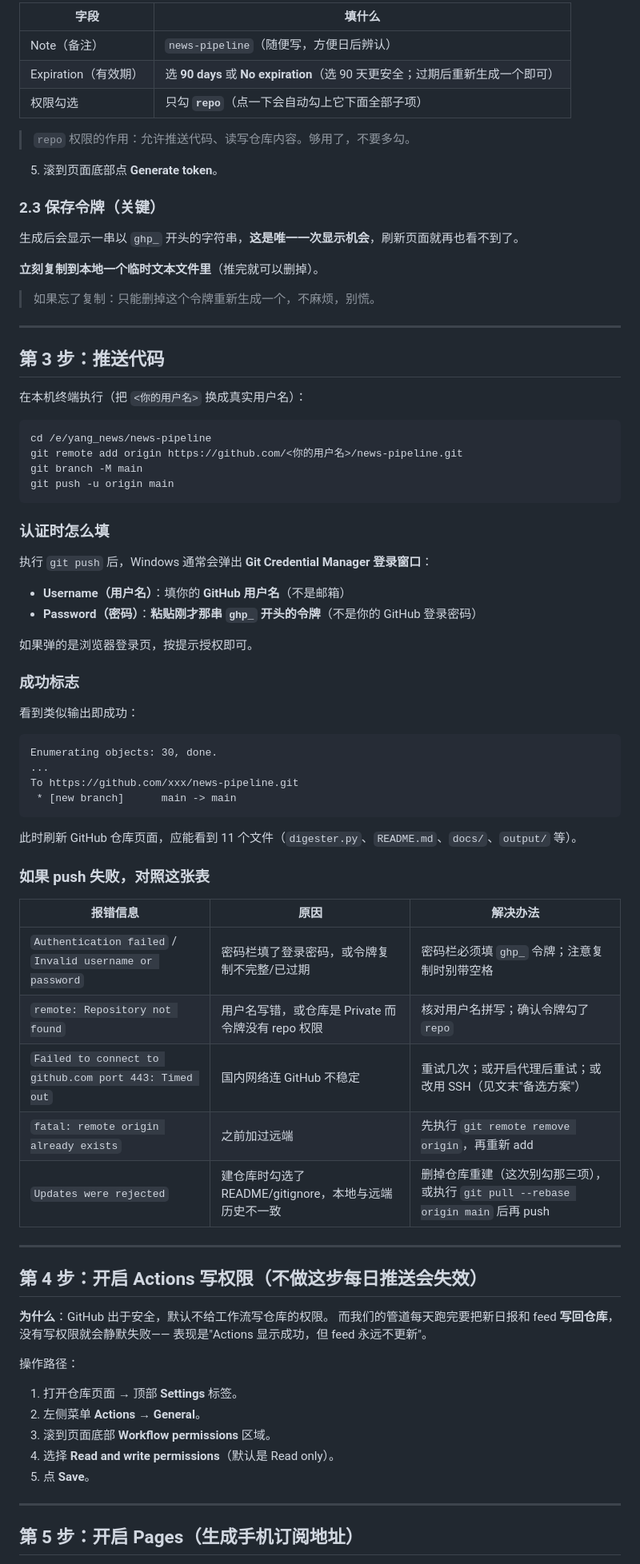
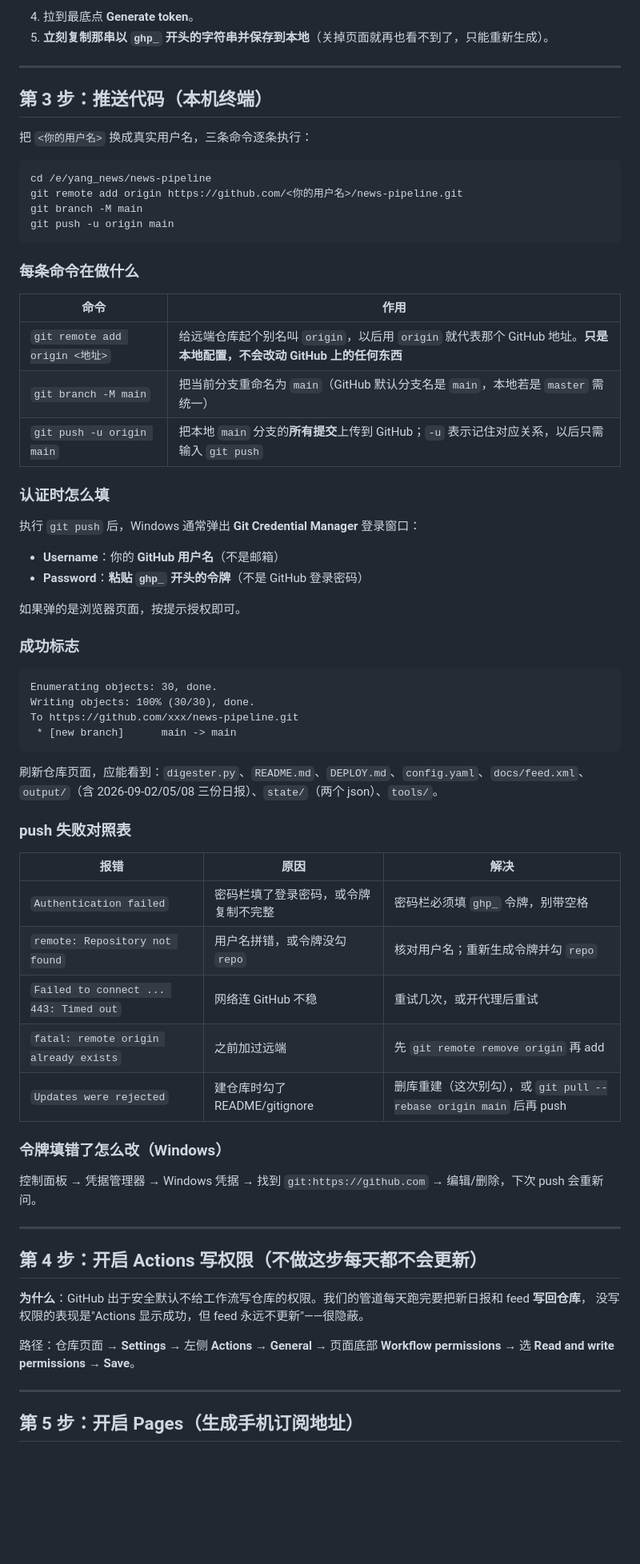
Before and after one commit to dghoo/yang_newspipeline, a Markdown page: DEPLOY.md, the part around one of its changes. Shown at 80% size. Rendered like a GitHub page; blank space fills up the shorter version.

````diff
--- a/DEPLOY.md
+++ b/DEPLOY.md
@@ -68,27 +67,12 @@ git status --short
 
-| 字段 | 填什么 |
-|---|---|
-| Note（备注） | `news-pipeline`（随便写，方便日后辨认） |
-| Expiration（有效期） | 选 **90 days** 或 **No expiration**（选 90 天更安全；过期后重新生成一个即可） |
-| 权限勾选 | 只勾 **`repo`**（点一下会自动勾上它下面全部子项） |
-
-> `repo` 权限的作用：允许推送代码、读写仓库内容。够用了，不要多勾。
-
-5. 滚到页面底部点 **Generate token**。
-
-### 2.3 保存令牌（关键）
-
-生成后会显示一串以 `ghp_` 开头的字符串，**这是唯一一次显示机会**，刷新页面就再也看不到了。
-
-**立刻复制到本地一个临时文本文件里**（推完就可以删掉）。
-
-> 如果忘了复制：只能删掉这个令牌重新生成一个，不麻烦，别慌。
+4. 拉到最底点 **Generate token**。
+5. **立刻复制那串以 `ghp_` 开头的字符串并保存到本地**（关掉页面就再也看不到了，只能重新生成）。
 
 ---
 
-## 第 3 步：推送代码
+## 第 3 步：推送代码（本机终端）
 
-在本机终端执行（把 `<你的用户名>` 换成真实用户名）：
+把 `<你的用户名>` 换成真实用户名，三条命令逐条执行：
 
 ```bash
 cd /e/yang_news/news-pipeline
@@ -97,53 +81,57 @@ git branch -M main
 git push -u origin main
 ```
 
+### 每条命令在做什么
+
+| 命令 | 作用 |
+|---|---|
+| `git remote add origin <地址>` | 给远端仓库起个别名叫 `origin`，以后用 `origin` 就代表那个 GitHub 地址。**只是本地配置，不会改动 GitHub 上的任何东西** |
+| `git branch -M main` | 把当前分支重命名为 `main`（GitHub 默认分支名是 `main`，本地若是 `master` 需统一） |
+| `git push -u origin main` | 把本地 `main` 分支的**所有提交**上传到 GitHub；`-u` 表示记住对应关系，以后只需输入 `git push` |
+
 ### 认证时怎么填
 
-执行 `git push` 后，Windows 通常会弹出 **Git Credential Manager 登录窗口**：
+执行 `git push` 后，Windows 通常弹出 **Git Credential Manager** 登录窗口：
 
-- **Username（用户名）**：填你的 **GitHub 用户名**（不是邮箱）
-- **Password（密码）**：**粘贴刚才那串 `ghp_` 开头的令牌**（不是你的 GitHub 登录密码）
+- **Username**：你的 **GitHub 用户名**（不是邮箱）
+- **Password**：**粘贴 `ghp_` 开头的令牌**（不是 GitHub 登录密码）
 
-如果弹的是浏览器登录页，按提示授权即可。
+如果弹的是浏览器页面，按提示授权即可。
 
 ### 成功标志
 
-看到类似输出即成功：
-
 ```
 Enumerating objects: 30, done.
-...
+Writing objects: 100% (30/30), done.
 To https://github.com/xxx/news-pipeline.git
  * [new branch]      main -> main
 ```
 
-此时刷新 GitHub 仓库页面，应能看到 11 个文件（`digester.py`、`README.md`、`docs/`、`output/` 等）。
+刷新仓库页面，应能看到：`digester.py`、`README.md`、`DEPLOY.md`、`config.yaml`、`docs/feed.xml`、`output/`（含 2026-09-02/05/08 三份日报）、`state/`（两个 json）、`tools/`。
 
-### 如果 push 失败，对照这张表
+### push 失败对照表
 
-| 报错信息 | 原因 | 解决办法 |
+| 报错 | 原因 | 解决 |
 |---|---|---|
-| `Authentication failed` / `Invalid username or password` | 密码栏填了登录密码，或令牌复制不完整/已过期 | 密码栏必须填 `ghp_` 令牌；注意复制时别带空格 |
-| `remote: Repository not found` | 用户名写错，或仓库是 Private 而令牌没有 repo 权限 | 核对用户名拼写；确认令牌勾了 `repo` |
-| `Failed to connect to github.com port 443: Timed out` | 国内网络连 GitHub 不稳定 | 重试几次；或开启代理后重试；或改用 SSH（见文末"备选方案"） |
-| `fatal: remote origin already exists` | 之前加过远端 | 先执行 `git remote remove origin`，再重新 add |
-| `Updates were rejected` | 建仓库时勾选了 README/gitignore，本地与远端历史不一致 | 删掉仓库重建（这次别勾那三项），或执行 `git pull --rebase origin main` 后再 push |
+| `Authentication failed` | 密码栏填了登录密码，或令牌复制不完整 | 密码栏必须填 `ghp_` 令牌，别带空格 |
+| `remote: Repository not found` | 用户名拼错，或令牌没勾 `repo` | 核对用户名；重新生成令牌并勾 `repo` |
+| `Failed to connect ... 443: Timed out` | 网络连 GitHub 不稳 | 重试几次，或开代理后重试 |
+| `fatal: remote origin already exists` | 之前加过远端 | 先 `git remote remove origin` 再 add |
+| `Updates were rejected` | 建仓库时勾了 README/gitignore | 删库重建（这次别勾），或 `git pull --rebase origin main` 后再 push |
+
+### 令牌填错了怎么改（Windows）
+
+控制面板 → 凭据管理器 → Windows 凭据 → 找到 `git:https://github.com` → 编辑/删除，下次 push 会重新问。
 
 ---
 
-## 第 4 步：开启 Actions 写权限（**不做这步每日推送会失效**）
+## 第 4 步：开启 Actions 写权限（**不做这步每天都不会更新**）
 
-**为什么**：GitHub 出于安全，默认不给工作流写仓库的权限。
-而我们的管道每天跑完要把新日报和 feed **写回仓库**，没有写权限就会静默失败——
-表现是"Actions 显示成功，但 feed 永远不更新"。
+**为什么**：GitHub 出于安全默认不给工作流写仓库的权限。我们的管道每天跑完要把新日报和 feed **写回仓库**，
+没写权限的表现是"Actions 显示成功，但 feed 永远不更新"——很隐蔽。
 
-操作路径：
-
-1. 打开仓库页面 → 顶部 **Settings** 标签。
-2. 左侧菜单 **Actions** → **General**。
-3. 滚到页面底部 **Workflow permissions** 区域。
-4. 选择 **Read and write permissions**（默认是 Read only）。
-5. 点 **Save**。
+路径：仓库页面 → **Settings** → 左侧 **Actions** → **General** → 页面底部 **Workflow permissions** →
+选 **Read and write permissions** → **Save**。
 
 ---
 
````
Also changed, not shown: other parts of DEPLOY.md (+103 -168 lines).
